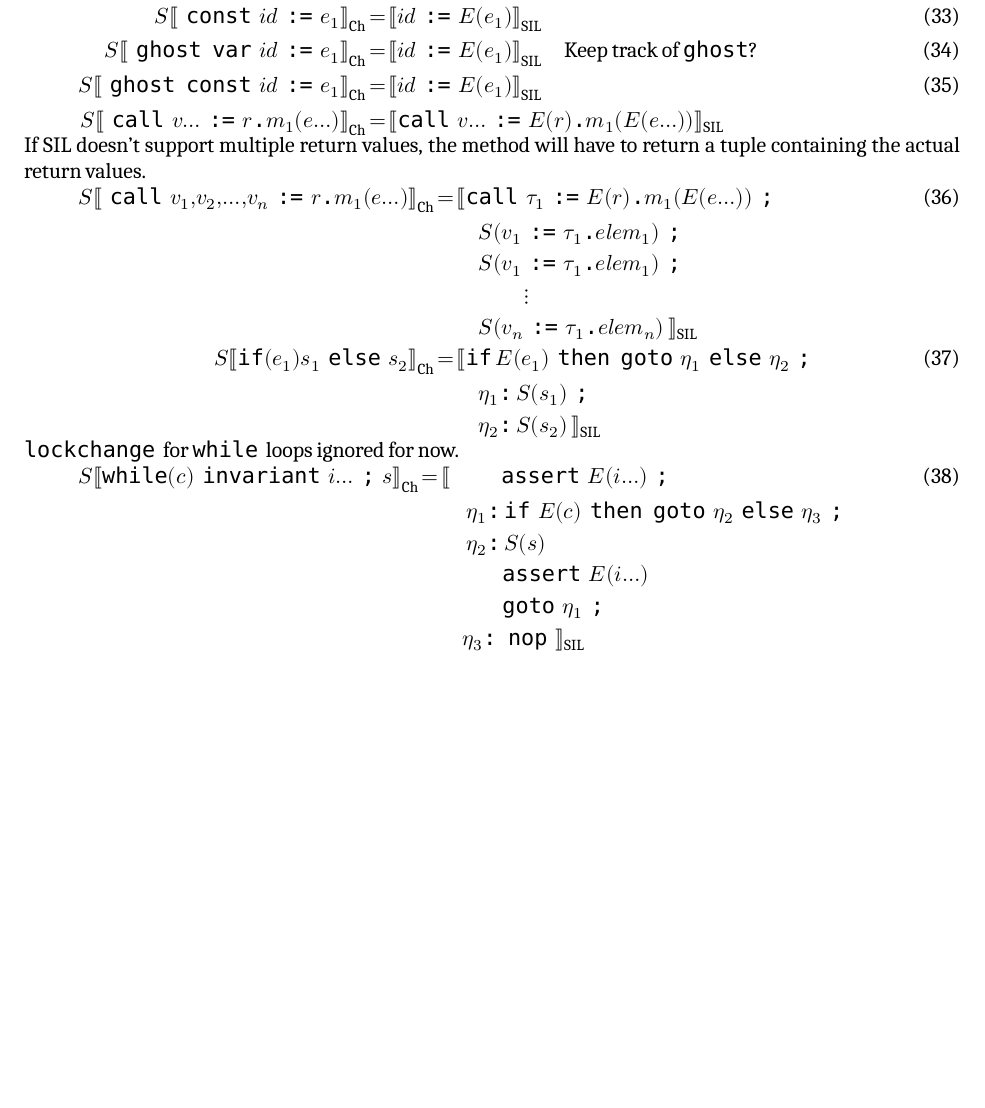
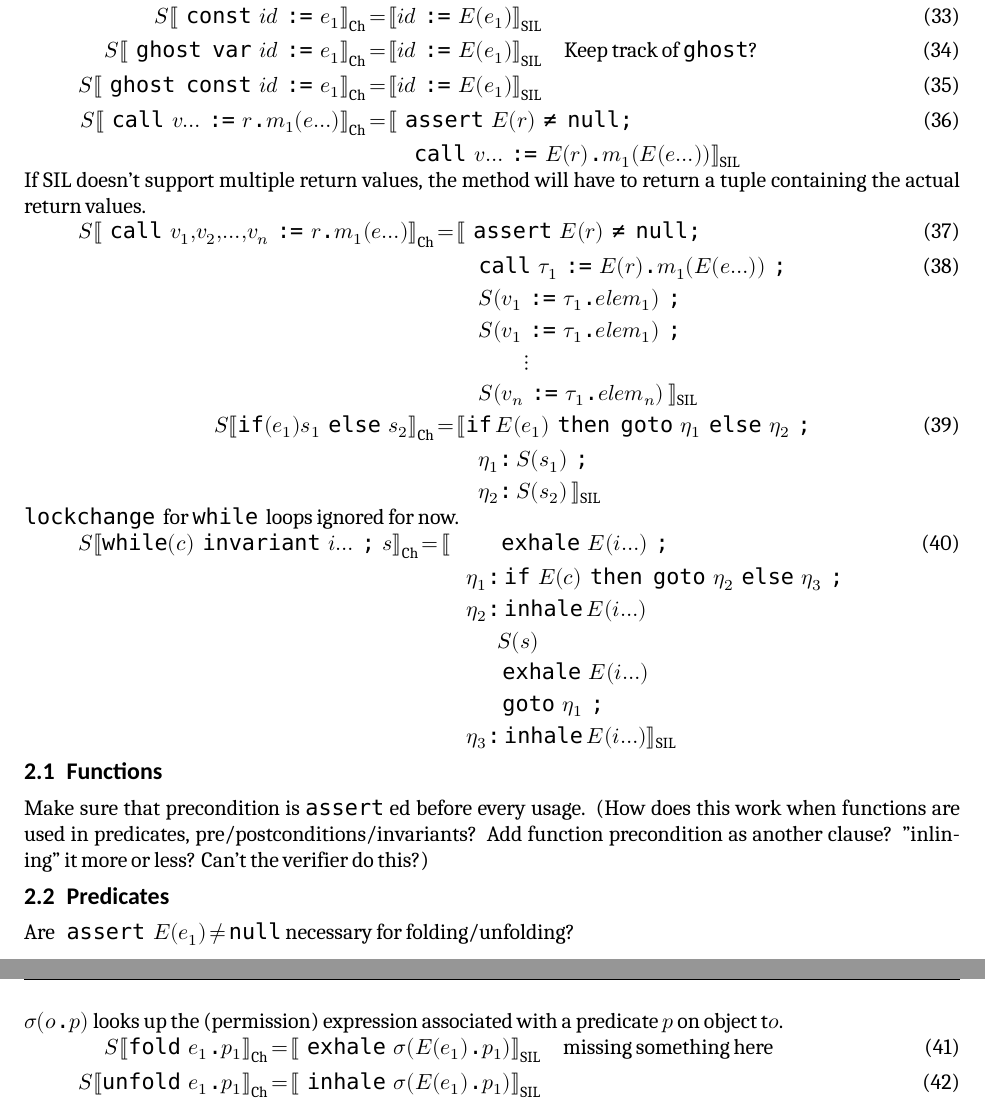
Before and after one commit to viperproject/chalice2silver, a LaTeX document (chalice2sil/doc/translation-sketch/chalice2sil_translation_sketch.tex): part of page 2 of 2 before the commit and two parts of pages 2 and 3 of 3 after it, the two joined at a grey line, cut so that both start at the same text, the shorter picture padded with empty space. Compiled offline with XeLaTeX; a missing font is replaced by an installed copy or a similar font.

Commit message:
Predicates

```diff
--- a/chalice2sil/doc/translation-sketch/chalice2sil_translation_sketch.tex
+++ b/chalice2sil/doc/translation-sketch/chalice2sil_translation_sketch.tex
@@ -107,11 +107,11 @@
 \usepackage{titlesec}
 %\titleformat{\section}[display]{\normalfont\Large\bfseries}{Problem \thesection:}{1em}{}
 \titleformat{\section}{\normalfont\Large\bfseries\sffamily}{\metaSectionPrefix \thesection\ }{0.5em}{}
-\titleformat{\subsection}{\normalfont\large\bfseries\sffamily}{\thesubsection}{0.5em}{}
-\titleformat{\subsubsection}{\normalfont\bfseries\sffamily}{\thesubsubsection}{0.4em}{}
-\renewcommand{\thesection}{\arabic{section}}
-\renewcommand{\thesubsection}{(\alph{subsection})}
-\renewcommand{\thesubsubsection}{(\roman{subsubsection})}
+\titleformat{\subsection}{\normalfont\large\bfseries\sffamily}{\thesection{}.\thesubsection}{0.5em}{}
+\titleformat{\subsubsection}{\normalfont\bfseries\sffamily}{\thesection{}.\thesubsection{}.\thesubsubsection}{0.4em}{}
+\renewcommand{\thesection}{\arabic{section}} %arabic
+\renewcommand{\thesubsection}{\arabic{subsection}} %alph
+\renewcommand{\thesubsubsection}{\arabic{subsubsection}} %roman
 
 %=========================================
 
@@ -175,17 +176,19 @@ Need to flatten nested stmt blocks, since SIL doesn't have local variable scopin
 	S\ch{\ctw{const} id \ctw{:=} e_1} &= \sil{id \ctw{:=} E\left(e_1\right)} \\
 	S\ch{\ctw{ghost var} id \ctw{:=} e_1} &= \sil{id \ctw{:=} E\left(e_1\right)}\quad\text{Keep track of \ctn{ghost}?} \\
 	S\ch{\ctw{ghost const} id \ctw{:=} e_1} &= \sil{id \ctw{:=} E\left(e_1\right)} \\
-	S\ch{\ctw{call} v\ldots \ctw{:=} r\ctn{.}m_1\!\left(e\ldots\right) } &= \ldbrack{}
- 		\ct{call}\ v\ldots \ctw{:=} E\left(r\right)\ctn{.}m_1\left(E\left(e\ldots\right)\right) \rdbrack{}_\text{SIL} \notag
+	S\ch{\ctw{call} v\ldots \ctw{:=} r\ctn{.}m_1\!\left(e\ldots\right) } &= \ldbrack{} \ctw{assert} E\left(r\right)\!\ctw{\neq\ null;}
+ 		\\&\quad\quad\ \notag
+ 		\ct{call}\ v\ldots \ctw{:=} E\left(r\right)\ctn{.}m_1\left(E\left(e\ldots\right)\right) \rdbrack{}_\text{SIL}
 \end{align}
 If SIL doesn't support multiple return values, the method will have to return a tuple containing the actual return values.
 \begin{align}
 	S\ch{\ctw{call} v_1, v_2, \ldots, v_n \ctw{:=} r\ctn{.}m_1\!\left(e\ldots\right) } &= \ldbrack{}
- 		\ct{call}\ \tau_1 \ctw{:=} E\left(r\right)\ctn{.}m_1\!\left(E\left(e\ldots\right)\right) \ctw{;} \\&\quad\quad\!
-		S\left(v_1 \ctw{:=} \tau_1\ctn{.}elem_1\right) \ctw{;} 	\notag\\&\quad\quad\!
-		S\left(v_1 \ctw{:=} \tau_1\ctn{.}elem_1\right) \ctw{;} 	\notag\\&\quad\quad\!
- 		\quad\quad\vdots 								\notag\\&\quad\quad\!
-		S\left(v_n \ctw{:=} \tau_1\ctn{.}elem_n\right) 			\
+ 		 \ctw{assert} E\left(r\right)\!\ctw{\neq\ null;} \\&\quad\quad
+		\ct{call}\ τ_1 \ctw{:=} E\left(r\right)\ctn{.}m_1\!\left(E\left(e\ldots\right)\right) \ctw{;} \\&\quad\quad
+		S\left(v_1 \ctw{:=} τ_1\ctn{.}elem_1\right) \ctw{;} 	\notag\\&\quad\quad
+		S\left(v_1 \ctw{:=} τ_1\ctn{.}elem_1\right) \ctw{;} 	\notag\\&\quad\quad
+ 		\quad\quad\vdots 								\notag\\&\quad\quad
+		S\left(v_n \ctw{:=} τ_1\ctn{.}elem_n\right) 			\
  	\rdbrack{}_{\text{SIL}}\notag \\
 	S\ch{\ctn{if}\left(e_1\right) s_1 \ctw{else} s_2} &= \ldbrack{}
  		\ctn{if}\ E\left(e_1\right) \ctw{then goto} η_1 \ctw{else} η_2 \ctw{;} \\&\quad\quad\!
@@ -195,13 +198,27 @@ If SIL doesn't support multiple return values, the method will have to return a
 \end{align}
 \ct{lockchange} for \ct{while} loops ignored for now.
 \begin{align}
-	S\ch{\ctn{while}\left(c\right) \ctw{invariant} i\ldots \ctw{;} s} &= \ldbrack{} \quad\quad\! \ctw{assert} E\left(i\ldots\right) \ctw{;} \\&\quad\quad\
+	S\ch{\ctn{while}\left(c\right) \ctw{invariant} i\ldots \ctw{;} s} &= \ldbrack{} \quad\quad\! \ctw{exhale} E\left(i\ldots\right) \ctw{;} \\&\quad\quad\
 		η_1\ct{:} \ct{if}\ E\left(c\right) \ctw{then goto} η_2 \ctw{else} η_3 \ctw{;} 	\notag\\&\quad\quad\
- 		η_2\ct{:} S\left(s\right)											\notag\\&\quad\quad\
-		\quad\ \;\ctw{assert} E\left(i\ldots\right) 									\notag\\&\quad\quad\
-	 	\quad\ \;\ctw{goto} η_1 \ctw{;}										\notag\\&\quad\quad
- 		η_3\ct{:} \ctw{nop}	\rdbrack_\text{SIL}								\notag
+ 		η_2\ct{:} \ct{inhale} E\left(i\ldots\right)							\notag\\&\quad\quad\
+		\quad\ \;\;S\left(s\right)											\notag\\&\quad\quad\
+		\quad\ \;\ctw{exhale} E\left(i\ldots\right) 							\notag\\&\quad\quad\
+	 	\quad\ \;\ctw{goto} η_1 \ctw{;}										\notag\\&\quad\quad\
+ 		η_3\ct{:} \ct{inhale} E\left(i\ldots\right)	\rdbrack_\text{SIL}			\notag
 \end{align}
 
+%\subsection{Monitors}
+
+\subsection{Functions}
+Make sure that precondition is \ct{assert}ed before every usage. (How does this work when functions are used in predicates, pre/postconditions/invariants? Add function precondition as another clause? "inlining" it more or less? Can't the verifier do this?)
+
+\subsection{Predicates}
+Are $\ctw{assert} E\left(e_1\right)\neq\ctn{null}$ necessary for folding/unfolding?
+
+$\sigma\left(o\!\ctn{.}p\right)$  looks up the (permission) expression associated with a predicate $p$ on object t$o$.
+\begin{align}
+	S\ch{\ct{fold}\ e_1\!\ctn{.}p_1} &= \sil{\ctw{exhale} \sigma\left(E\left(e_1\right)\!\ctn{.}p_1\right)} \quad \text{missing something here}\\
+	S\ch{\ct{unfold}\ e_1\!\ctn{.}p_1} &= \sil{\ctw{inhale} \sigma\left(E\left(e_1\right)\!\ctn{.}p_1\right)}
+\end{align}
 
 \end{document}
```
Also changed, not shown: chalice2sil/doc/translation-sketch/chalice2sil_translation_sketch.pdf, chalice2sil/doc/translation-sketch/chalice2sil_translation_sketch.tex (9 more changed lines), 1 other file.
